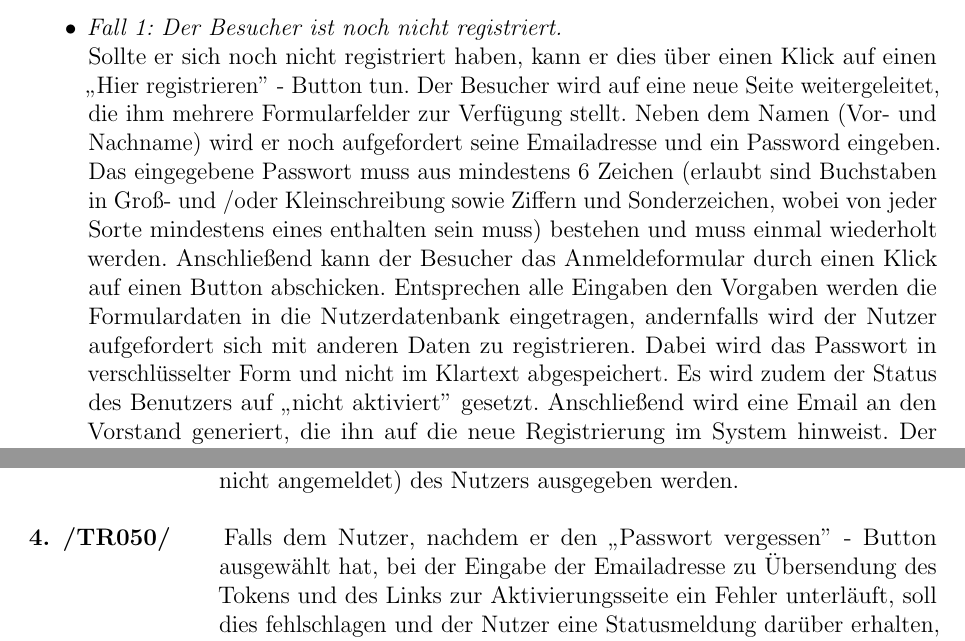
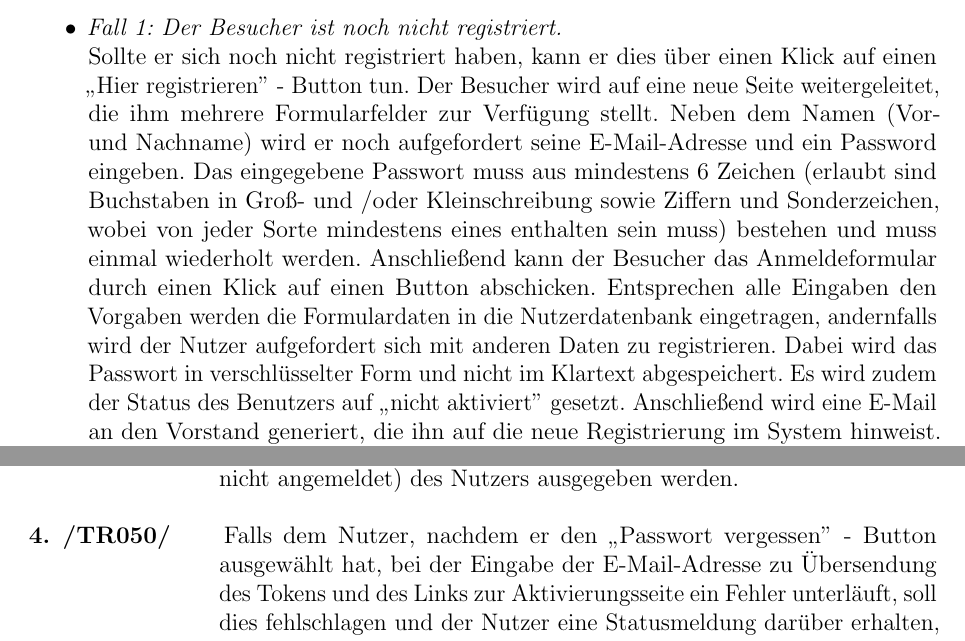
Before and after one commit to fooWander/tui_swp_formula, a LaTeX document (doku/entwurf/Entwurfsdokument_template.tex): two parts of pages 21 and 30 of 38, joined at a grey line, cut so that both start at the same text. Compiled offline with pdfLaTeX; an older LaTeX class or package is replaced by its successor.

Commit message:
Schreibweise für E-Mail-Adresse vereinheitlicht.

```diff
--- a/doku/entwurf/Entwurfsdokument_template.tex
+++ b/doku/entwurf/Entwurfsdokument_template.tex
@@ -619,7 +619,7 @@ Durch das Aufrufen der Seite des TeamStarcraft e. V. Teams lässt sich das Servi
 \begin{itemize}
 
 \item \textit{Fall 1: Der Besucher ist noch nicht registriert.} \\
-Sollte er sich noch nicht registriert haben, kann er dies über einen Klick auf einen "`Hier registrieren"\ - Button tun. Der Besucher wird auf eine neue Seite weitergeleitet, die ihm mehrere Formularfelder zur Verfügung stellt. Neben dem Namen (Vor- und Nachname) wird er noch aufgefordert seine Emailadresse und ein Password eingeben. Das eingegebene Passwort muss aus mindestens 6 Zeichen (erlaubt sind Buchstaben in Groß- und /oder Kleinschreibung sowie Ziffern und Sonderzeichen, wobei von jeder Sorte mindestens eines enthalten sein muss) bestehen und muss einmal wiederholt werden. Anschließend kann der Besucher das Anmeldeformular durch einen Klick auf einen Button abschicken. Entsprechen alle Eingaben den Vorgaben werden die Formulardaten in die Nutzerdatenbank eingetragen, andernfalls wird der Nutzer aufgefordert sich mit anderen Daten zu registrieren. Dabei wird das Passwort in verschlüsselter Form und nicht im Klartext abgespeichert. Es wird zudem der Status des Benutzers auf "`nicht aktiviert"\ gesetzt. Anschließend wird eine Email an den Vorstand generiert, die ihn auf die neue Registrierung im System hinweist. Der Vorstand erhält die Möglichkeit die Daten (mit Ausnahme des Passwortes) der registrierten Nutzer einzusehen und deren Status von "`nicht aktiviert"\ auf "`aktiviert"\ zu setzen oder einzelne Benutzer aus dem System zu löschen. Im Falle der Aktivierung des Accounts generiert das System eine Mail, die es an die eingetragene Emailadresse versendet und den Nutzer über die erfolgreiche Aktivierung seines Accounts hinweist.
+Sollte er sich noch nicht registriert haben, kann er dies über einen Klick auf einen "`Hier registrieren"\ - Button tun. Der Besucher wird auf eine neue Seite weitergeleitet, die ihm mehrere Formularfelder zur Verfügung stellt. Neben dem Namen (Vor- und Nachname) wird er noch aufgefordert seine E-Mail-Adresse und ein Password eingeben. Das eingegebene Passwort muss aus mindestens 6 Zeichen (erlaubt sind Buchstaben in Groß- und /oder Kleinschreibung sowie Ziffern und Sonderzeichen, wobei von jeder Sorte mindestens eines enthalten sein muss) bestehen und muss einmal wiederholt werden. Anschließend kann der Besucher das Anmeldeformular durch einen Klick auf einen Button abschicken. Entsprechen alle Eingaben den Vorgaben werden die Formulardaten in die Nutzerdatenbank eingetragen, andernfalls wird der Nutzer aufgefordert sich mit anderen Daten zu registrieren. Dabei wird das Passwort in verschlüsselter Form und nicht im Klartext abgespeichert. Es wird zudem der Status des Benutzers auf "`nicht aktiviert"\ gesetzt. Anschließend wird eine E-Mail an den Vorstand generiert, die ihn auf die neue Registrierung im System hinweist. Der Vorstand erhält die Möglichkeit die Daten (mit Ausnahme des Passwortes) der registrierten Nutzer einzusehen und deren Status von "`nicht aktiviert"\ auf "`aktiviert"\ zu setzen oder einzelne Benutzer aus dem System zu löschen. Im Falle der Aktivierung des Accounts generiert das System eine E-Mail, die es an die eingetragene E-Mail-Adresse versendet und den Nutzer über die erfolgreiche Aktivierung seines Accounts hinweist.
 
 \end{itemize}
 
@@ -896,7 +896,7 @@ Meldet sich ein noch angemeldeter Nutzer erneut an, soll dies fehlschlagen eine
 \textbf{4. /TR050/}
 \hangindent+95pt \hangafter=1
 \hspace*{5.5mm}
-Falls dem Nutzer, nachdem er den "`Passwort vergessen"\ - Button ausgewählt hat, bei der Eingabe der Emailadresse zu Übersendung des Tokens und des Links zur Aktivierungsseite ein Fehler unterläuft, soll dies fehlschlagen und der Nutzer eine Statusmeldung darüber erhalten, dass seine eingegebene Emailadresse nicht im System existiert.
+Falls dem Nutzer, nachdem er den "`Passwort vergessen"\ - Button ausgewählt hat, bei der Eingabe der E-Mail-Adresse zu Übersendung des Tokens und des Links zur Aktivierungsseite ein Fehler unterläuft, soll dies fehlschlagen und der Nutzer eine Statusmeldung darüber erhalten, dass seine eingegebene E-Mail-Adresse nicht im System existiert.
 
 
 
```
Also changed, not shown: doku/entwurf/Entwurfsdokument_template.pdf, doku/entwurf/Entwurfsdokument_template.tex (6 more changed lines).
